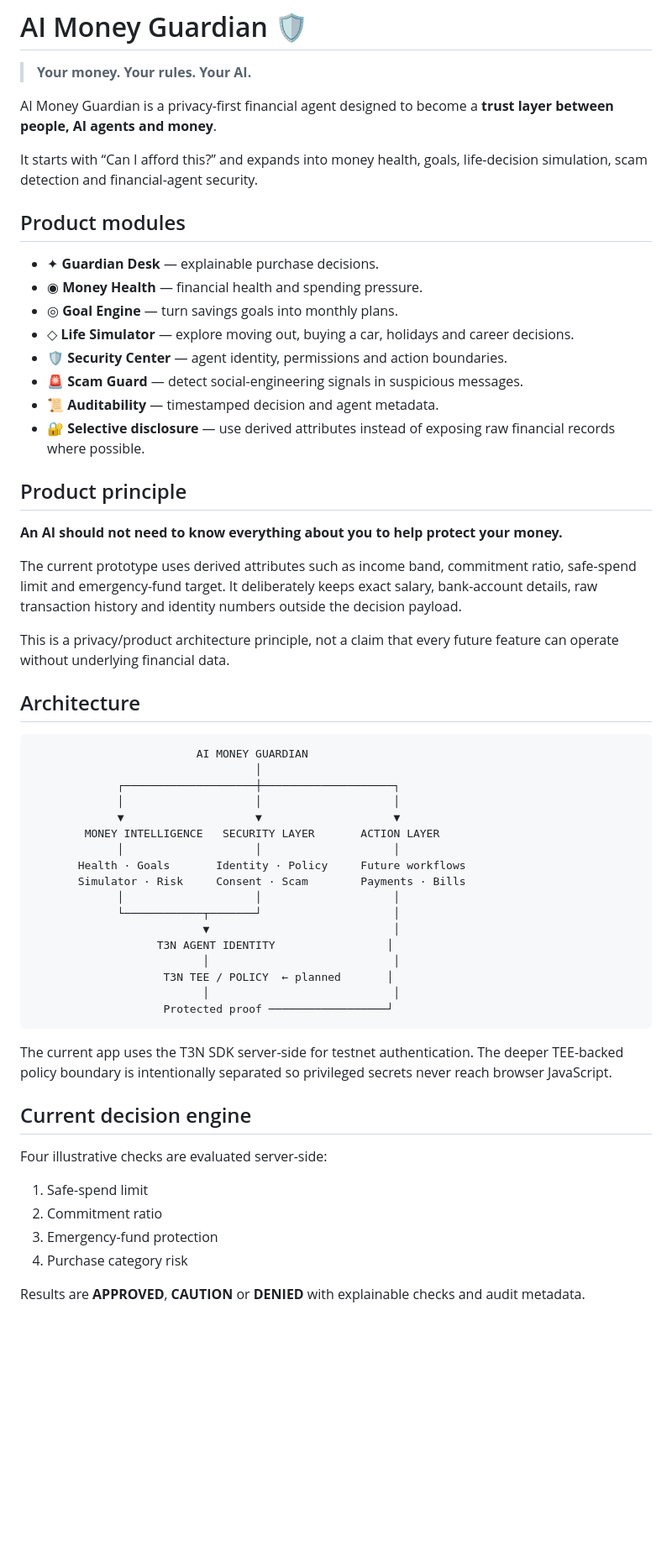
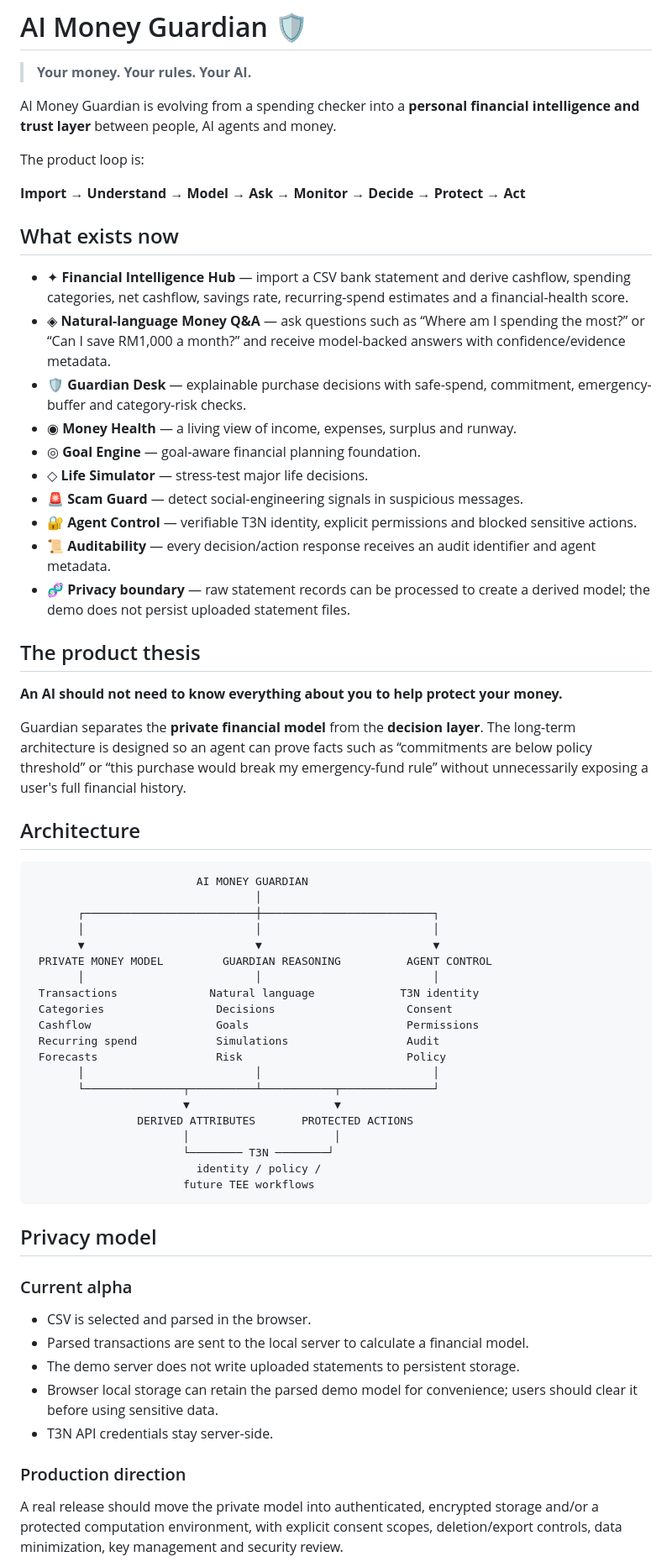
Before and after one commit to tanws01/AI-Money-Guardian, a Markdown page: README.md, the part around one of its changes. Shown at 84% size. Rendered like a GitHub page; blank space fills up the shorter version.

Commit message:
docs: expand guardian into financial intelligence platform

````diff
--- a/README.md
+++ b/README.md
@@ -2,61 +2,67 @@
 
 > **Your money. Your rules. Your AI.**
 
-AI Money Guardian is a privacy-first financial agent designed to become a **trust layer between people, AI agents and money**.
+AI Money Guardian is evolving from a spending checker into a **personal financial intelligence and trust layer** between people, AI agents and money.
 
-It starts with “Can I afford this?” and expands into money health, goals, life-decision simulation, scam detection and financial-agent security.
+The product loop is:
 
-## Product modules
+**Import → Understand → Model → Ask → Monitor → Decide → Protect → Act**
 
-- ✦ **Guardian Desk** — explainable purchase decisions.
-- ◉ **Money Health** — financial health and spending pressure.
-- ◎ **Goal Engine** — turn savings goals into monthly plans.
-- ◇ **Life Simulator** — explore moving out, buying a car, holidays and career decisions.
-- 🛡 **Security Center** — agent identity, permissions and action boundaries.
+## What exists now
+
+- ✦ **Financial Intelligence Hub** — import a CSV bank statement and derive cashflow, spending categories, net cashflow, savings rate, recurring-spend estimates and a financial-health score.
+- ◈ **Natural-language Money Q&A** — ask questions such as “Where am I spending the most?” or “Can I save RM1,000 a month?” and receive model-backed answers with confidence/evidence metadata.
+- 🛡 **Guardian Desk** — explainable purchase decisions with safe-spend, commitment, emergency-buffer and category-risk checks.
+- ◉ **Money Health** — a living view of income, expenses, surplus and runway.
+- ◎ **Goal Engine** — goal-aware financial planning foundation.
+- ◇ **Life Simulator** — stress-test major life decisions.
 - 🚨 **Scam Guard** — detect social-engineering signals in suspicious messages.
-- 📜 **Auditability** — timestamped decision and agent metadata.
-- 🔐 **Selective disclosure** — use derived attributes instead of exposing raw financial records where possible.
+- 🔐 **Agent Control** — verifiable T3N identity, explicit permissions and blocked sensitive actions.
+- 📜 **Auditability** — every decision/action response receives an audit identifier and agent metadata.
+- 🧬 **Privacy boundary** — raw statement records can be processed to create a derived model; the demo does not persist uploaded statement files.
 
-## Product principle
+## The product thesis
 
 **An AI should not need to know everything about you to help protect your money.**
 
-The current prototype uses derived attributes such as income band, commitment ratio, safe-spend limit and emergency-fund target. It deliberately keeps exact salary, bank-account details, raw transaction history and identity numbers outside the decision payload.
-
-This is a privacy/product architecture principle, not a claim that every future feature can operate without underlying financial data.
+Guardian separates the **private financial model** from the **decision layer**. The long-term architecture is designed so an agent can prove facts such as “commitments are below policy threshold” or “this purchase would break my emergency-fund rule” without unnecessarily exposing a user's full financial history.
 
 ## Architecture
 
 ```text
                          AI MONEY GUARDIAN
                                   │
-             ┌────────────────────┼────────────────────┐
-             │                    │                    │
-             ▼                    ▼                    ▼
-        MONEY INTELLIGENCE   SECURITY LAYER       ACTION LAYER
-             │                    │                    │
-       Health · Goals       Identity · Policy     Future workflows
-       Simulator · Risk     Consent · Scam        Payments · Bills
-             │                    │                    │
-             └────────────┬───────┘                    │
-                          ▼                            │
-                   T3N AGENT IDENTITY                 │
-                          │                            │
-                    T3N TEE / POLICY  ← planned       │
-                          │                            │
-                    Protected proof ──────────────────┘
+       ┌──────────────────────────┼──────────────────────────┐
+       │                          │                          │
+       ▼                          ▼                          ▼
+ PRIVATE MONEY MODEL         GUARDIAN REASONING          AGENT CONTROL
+       │                          │                          │
+ Transactions              Natural language             T3N identity
+ Categories                 Decisions                    Consent
+ Cashflow                   Goals                        Permissions
+ Recurring spend            Simulations                  Audit
+ Forecasts                  Risk                         Policy
+       │                          │                          │
+       └───────────────┬──────────┴───────────┬──────────────┘
+                       ▼                      ▼
+                DERIVED ATTRIBUTES       PROTECTED ACTIONS
+                       │                      │
+                       └──────── T3N ────────┘
+                         identity / policy /
+                       future TEE workflows
 ```
 
-The current app uses the T3N SDK server-side for testnet authentication. The deeper TEE-backed policy boundary is intentionally separated so privileged secrets never reach browser JavaScript.
+## Privacy model
 
-## Current decision engine
+### Current alpha
 
-Four illustrative checks are evaluated server-side:
+- CSV is selected and parsed in the browser.
+- Parsed transactions are sent to the local server to calculate a financial model.
+- The demo server does not write uploaded statements to persistent storage.
+- Browser local storage can retain the parsed demo model for convenience; users should clear it before using sensitive data.
+- T3N API credentials stay server-side.
 
-1. Safe-spend limit
-2. Commitment ratio
-3. Emergency-fund protection
-4. Purchase category risk
+### Production direction
 
-Results are **APPROVED**, **CAUTION** or **DENIED** with explainable checks and audit metadata.
+A real release should move the private model into authenticated, encrypted storage and/or a protected computation environment, with explicit consent scopes, deletion/export controls, data minimization, key management and security review.
 
````
Also changed, not shown: other parts of README.md (+86 -38 lines).
